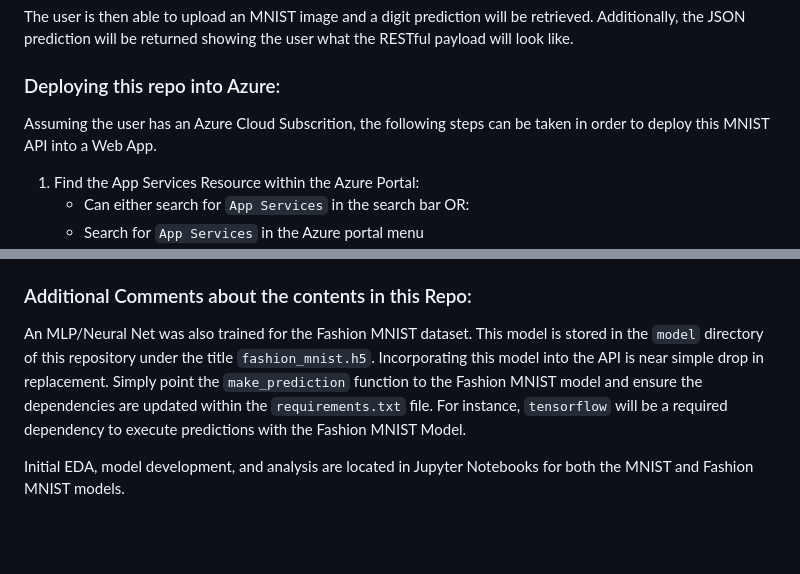
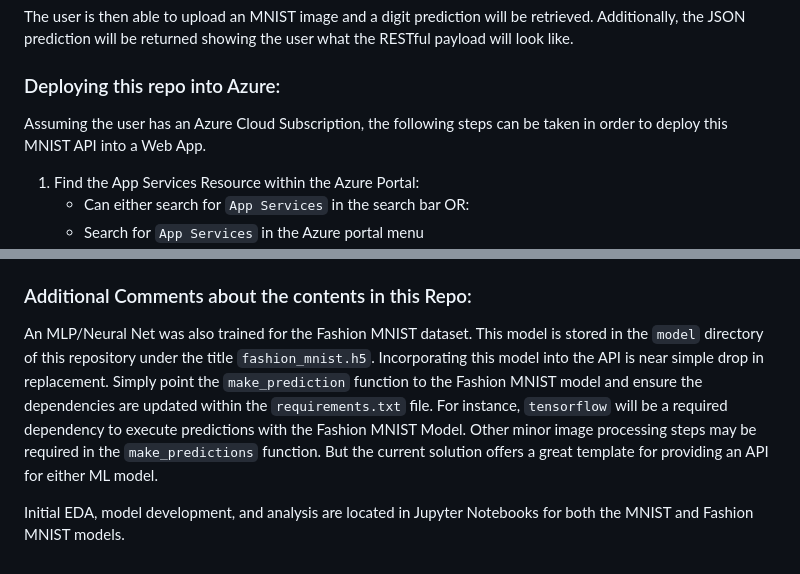
Before and after one commit to Mike-Soukup/SFL_MLAPI, a Markdown page: README.md, 2 parts joined by grey strips. Rendered like a GitHub page; blank space fills up the shorter version.

```diff
--- a/README.md
+++ b/README.md
@@ -14,7 +14,7 @@ Once the user has arrived at this webpage, they can select the `MNIST API` card
 The user is then able to upload an MNIST image and a digit prediction will be retrieved. Additionally, the JSON prediction will be returned showing the user what the RESTful payload will look like.
 
 ### Deploying this repo into Azure:
-Assuming the user has an Azure Cloud Subscrition, the following steps can be taken in order to deploy this MNIST API into a Web App.
+Assuming the user has an Azure Cloud Subscription, the following steps can be taken in order to deploy this MNIST API into a Web App.
 
 1. Find the App Services Resource within the Azure Portal:
     - Can either search for `App Services` in the search bar OR:
@@ -56,6 +56,6 @@ Developers or other users can also run the Flask App locally. To run the MNIST A
 
 ### Additional Comments about the contents in this Repo:
 
-An MLP/Neural Net was also trained for the Fashion MNIST dataset. This model is stored in the `model` directory of this repository under the title `fashion_mnist.h5`. Incorporating this model into the API is near simple drop in replacement. Simply point the `make_prediction` function to the Fashion MNIST model and ensure the dependencies are updated within the `requirements.txt` file. For instance, `tensorflow` will be a required dependency to execute predictions with the Fashion MNIST Model.
+An MLP/Neural Net was also trained for the Fashion MNIST dataset. This model is stored in the `model` directory of this repository under the title `fashion_mnist.h5`. Incorporating this model into the API is near simple drop in replacement. Simply point the `make_prediction` function to the Fashion MNIST model and ensure the dependencies are updated within the `requirements.txt` file. For instance, `tensorflow` will be a required dependency to execute predictions with the Fashion MNIST Model. Other minor image processing steps may be required in the `make_predictions` function. But the current solution offers a great template for providing an API for either ML model.
 
 Initial EDA, model development, and analysis are located in Jupyter Notebooks for both the MNIST and Fashion MNIST models.
```
